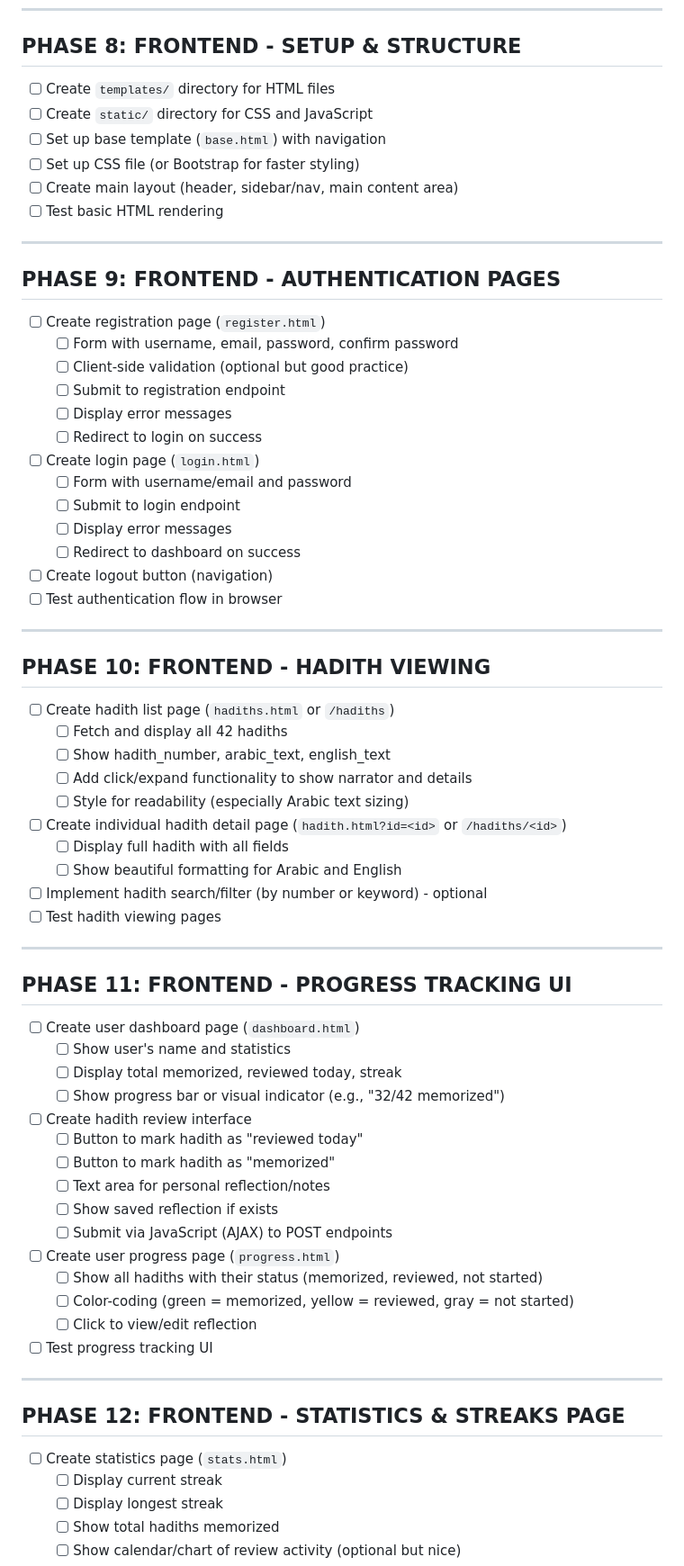
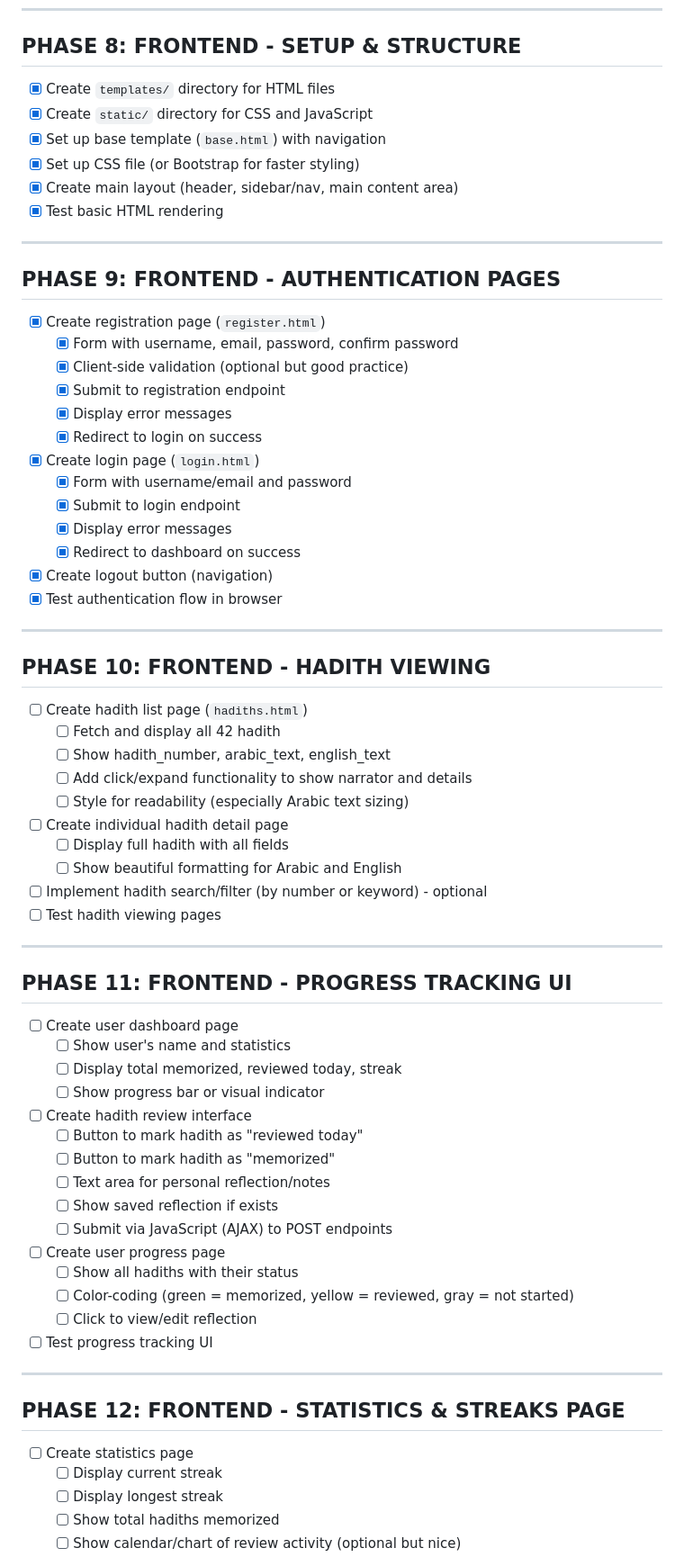
Before and after one commit to farukmgm/forty-hadith-app, a Markdown page: PROJECT_CHECKLIST.md, the part around one of its changes. Shown at 90% size. GitHub-like rendering.

```diff
--- a/PROJECT_CHECKLIST.md
+++ b/PROJECT_CHECKLIST.md
@@ -160,41 +176,41 @@ A web application built with Python (Flask), SQL, and JavaScript to help users l
 
 ## PHASE 8: FRONTEND - SETUP & STRUCTURE
 
-- [ ] Create `templates/` directory for HTML files
-- [ ] Create `static/` directory for CSS and JavaScript
-- [ ] Set up base template (`base.html`) with navigation
-- [ ] Set up CSS file (or Bootstrap for faster styling)
-- [ ] Create main layout (header, sidebar/nav, main content area)
-- [ ] Test basic HTML rendering
+- [x] Create `templates/` directory for HTML files
+- [x] Create `static/` directory for CSS and JavaScript
+- [x] Set up base template (`base.html`) with navigation
+- [x] Set up CSS file (or Bootstrap for faster styling)
+- [x] Create main layout (header, sidebar/nav, main content area)
+- [x] Test basic HTML rendering
 
 ---
 
 ## PHASE 9: FRONTEND - AUTHENTICATION PAGES
 
-- [ ] Create registration page (`register.html`)
-  - [ ] Form with username, email, password, confirm password
-  - [ ] Client-side validation (optional but good practice)
-  - [ ] Submit to registration endpoint
-  - [ ] Display error messages
-  - [ ] Redirect to login on success
-- [ ] Create login page (`login.html`)
-  - [ ] Form with username/email and password
-  - [ ] Submit to login endpoint
-  - [ ] Display error messages
-  - [ ] Redirect to dashboard on success
-- [ ] Create logout button (navigation)
-- [ ] Test authentication flow in browser
+- [x] Create registration page (`register.html`)
+  - [x] Form with username, email, password, confirm password
+  - [x] Client-side validation (optional but good practice)
+  - [x] Submit to registration endpoint
+  - [x] Display error messages
+  - [x] Redirect to login on success
+- [x] Create login page (`login.html`)
+  - [x] Form with username/email and password
+  - [x] Submit to login endpoint
+  - [x] Display error messages
+  - [x] Redirect to dashboard on success
+- [x] Create logout button (navigation)
+- [x] Test authentication flow in browser
 
 ---
 
 ## PHASE 10: FRONTEND - HADITH VIEWING
 
-- [ ] Create hadith list page (`hadiths.html` or `/hadiths`)
-  - [ ] Fetch and display all 42 hadiths
+- [ ] Create hadith list page (`hadiths.html`)
+  - [ ] Fetch and display all 42 hadith
   - [ ] Show hadith_number, arabic_text, english_text
   - [ ] Add click/expand functionality to show narrator and details
   - [ ] Style for readability (especially Arabic text sizing)
-- [ ] Create individual hadith detail page (`hadith.html?id=<id>` or `/hadiths/<id>`)
+- [ ] Create individual hadith detail page
   - [ ] Display full hadith with all fields
   - [ ] Show beautiful formatting for Arabic and English
 - [ ] Implement hadith search/filter (by number or keyword) - optional
@@ -204,18 +220,18 @@ A web application built with Python (Flask), SQL, and JavaScript to help users l
 
 ## PHASE 11: FRONTEND - PROGRESS TRACKING UI
 
-- [ ] Create user dashboard page (`dashboard.html`)
+- [ ] Create user dashboard page
   - [ ] Show user's name and statistics
   - [ ] Display total memorized, reviewed today, streak
-  - [ ] Show progress bar or visual indicator (e.g., "32/42 memorized")
+  - [ ] Show progress bar or visual indicator
 - [ ] Create hadith review interface
   - [ ] Button to mark hadith as "reviewed today"
   - [ ] Button to mark hadith as "memorized"
   - [ ] Text area for personal reflection/notes
   - [ ] Show saved reflection if exists
   - [ ] Submit via JavaScript (AJAX) to POST endpoints
-- [ ] Create user progress page (`progress.html`)
-  - [ ] Show all hadiths with their status (memorized, reviewed, not started)
+- [ ] Create user progress page
+  - [ ] Show all hadiths with their status
   - [ ] Color-coding (green = memorized, yellow = reviewed, gray = not started)
   - [ ] Click to view/edit reflection
 - [ ] Test progress tracking UI
@@ -224,7 +240,7 @@ A web application built with Python (Flask), SQL, and JavaScript to help users l
 
 ## PHASE 12: FRONTEND - STATISTICS & STREAKS PAGE
 
-- [ ] Create statistics page (`stats.html`)
+- [ ] Create statistics page
   - [ ] Display current streak
   - [ ] Display longest streak
   - [ ] Show total hadiths memorized
```
Also changed, not shown: other parts of PROJECT_CHECKLIST.md (+84 -62 lines).
